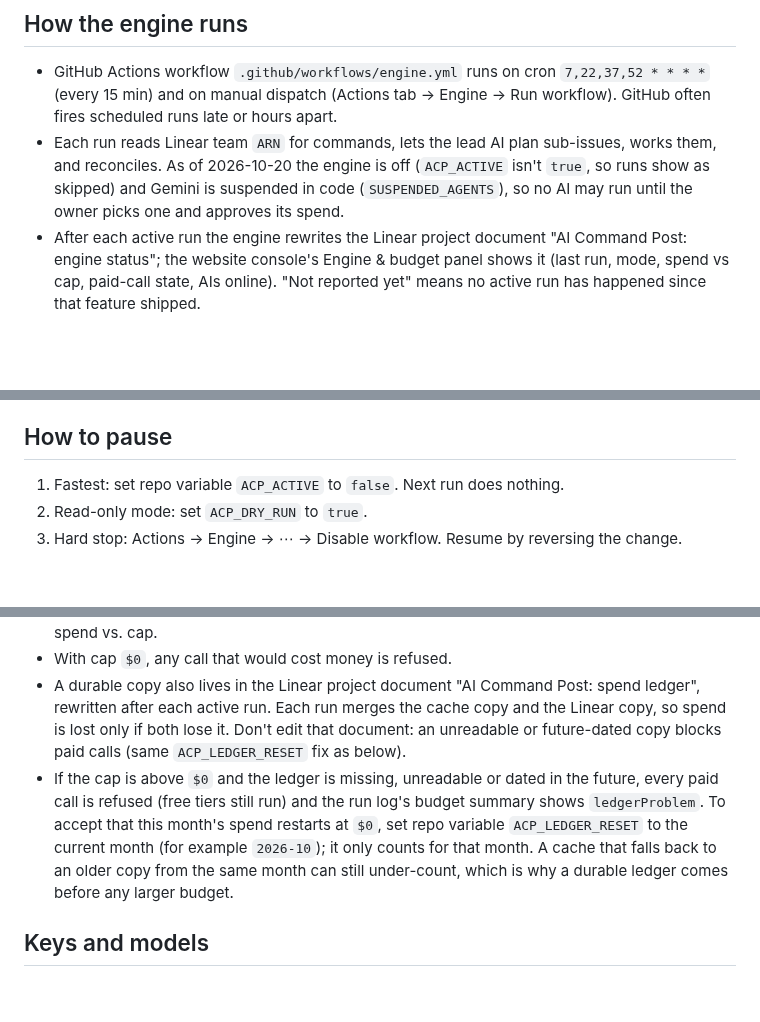
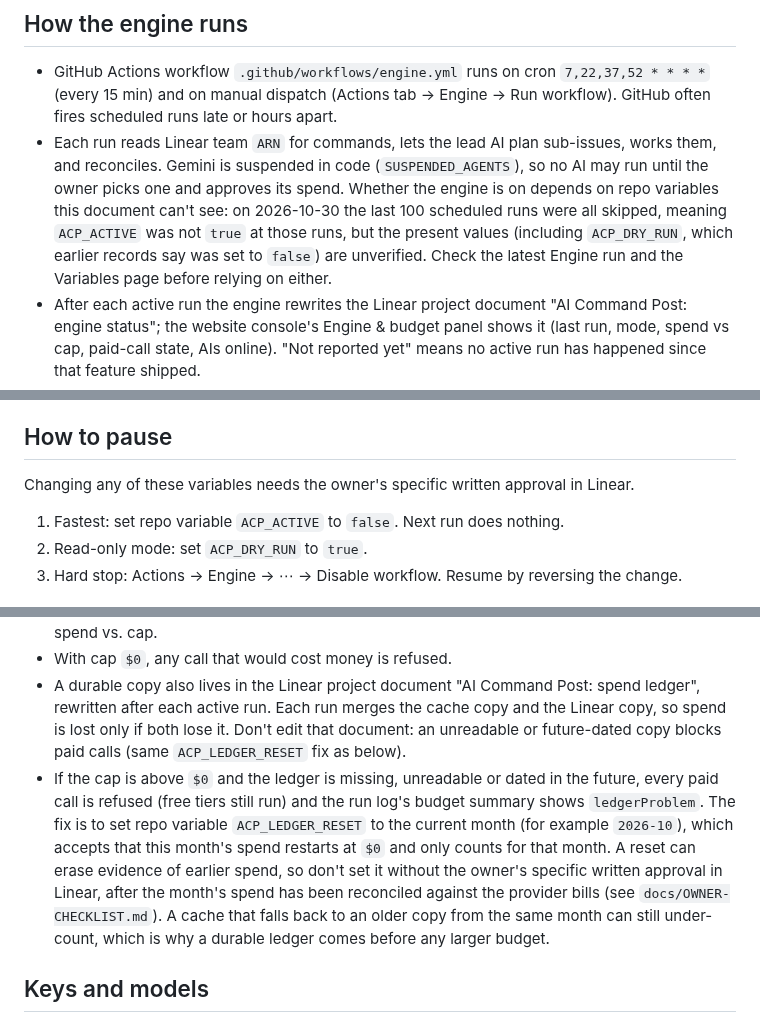
Before and after one commit to Nexus2415/ai-command-post, a Markdown page: docs/RUNBOOK.md, 3 parts joined by grey strips. Rendered like a GitHub page; blank space fills up the shorter version.

```diff
--- a/docs/RUNBOOK.md
+++ b/docs/RUNBOOK.md
@@ -2,7 +2,7 @@
 
 ## How the engine runs
 - GitHub Actions workflow `.github/workflows/engine.yml` runs on cron `7,22,37,52 * * * *` (every 15 min) and on manual dispatch (Actions tab → Engine → Run workflow). GitHub often fires scheduled runs late or hours apart.
-- Each run reads Linear team `ARN` for commands, lets the lead AI plan sub-issues, works them, and reconciles. As of 2026-10-20 the engine is off (`ACP_ACTIVE` isn't `true`, so runs show as skipped) and Gemini is suspended in code (`SUSPENDED_AGENTS`), so no AI may run until the owner picks one and approves its spend.
+- Each run reads Linear team `ARN` for commands, lets the lead AI plan sub-issues, works them, and reconciles. Gemini is suspended in code (`SUSPENDED_AGENTS`), so no AI may run until the owner picks one and approves its spend. Whether the engine is on depends on repo variables this document can't see: on 2026-10-30 the last 100 scheduled runs were all skipped, meaning `ACP_ACTIVE` was not `true` at those runs, but the present values (including `ACP_DRY_RUN`, which earlier records say was set to `false`) are unverified. Check the latest Engine run and the Variables page before relying on either.
 - After each active run the engine rewrites the Linear project document "AI Command Post: engine status"; the website console's Engine & budget panel shows it (last run, mode, spend vs cap, paid-call state, AIs online). "Not reported yet" means no active run has happened since that feature shipped.
 - Repo variables control it (Settings → Secrets and variables → Actions → Variables):
   - `ACP_ACTIVE` — `true` lets the engine act; anything else makes runs exit without work.
@@ -20,6 +20,7 @@
 - To retry a blocked task, reopen it in Linear (or re-issue the command).
 
 ## How to pause
+Changing any of these variables needs the owner's specific written approval in Linear.
 1. Fastest: set repo variable `ACP_ACTIVE` to `false`. Next run does nothing.
 2. Read-only mode: set `ACP_DRY_RUN` to `true`.
 3. Hard stop: Actions → Engine → ⋯ → Disable workflow.
@@ -30,7 +31,7 @@ Resume by reversing the change.
 - Each run prints the budget summary in its log; open the latest Engine run to see month-to-date spend vs. cap.
 - With cap `$0`, any call that would cost money is refused.
 - A durable copy also lives in the Linear project document "AI Command Post: spend ledger", rewritten after each active run. Each run merges the cache copy and the Linear copy, so spend is lost only if both lose it. Don't edit that document: an unreadable or future-dated copy blocks paid calls (same `ACP_LEDGER_RESET` fix as below).
-- If the cap is above `$0` and the ledger is missing, unreadable or dated in the future, every paid call is refused (free tiers still run) and the run log's budget summary shows `ledgerProblem`. To accept that this month's spend restarts at `$0`, set repo variable `ACP_LEDGER_RESET` to the current month (for example `2026-10`); it only counts for that month. A cache that falls back to an older copy from the same month can still under-count, which is why a durable ledger comes before any larger budget.
+- If the cap is above `$0` and the ledger is missing, unreadable or dated in the future, every paid call is refused (free tiers still run) and the run log's budget summary shows `ledgerProblem`. The fix is to set repo variable `ACP_LEDGER_RESET` to the current month (for example `2026-10`), which accepts that this month's spend restarts at `$0` and only counts for that month. A reset can erase evidence of earlier spend, so don't set it without the owner's specific written approval in Linear, after the month's spend has been reconciled against the provider bills (see `docs/OWNER-CHECKLIST.md`). A cache that falls back to an older copy from the same month can still under-count, which is why a durable ledger comes before any larger budget.
 
 ## Keys and models
 - Only Gemini (free tier) is keyed (`GEMINI_API_KEY`), and it is suspended in code by the owner (ARN-115), so it never runs. Linear, Firecrawl and Vercel keys are tools, not models.
```
Also changed, not shown: HANDOFF.md (+7 -4 lines).
